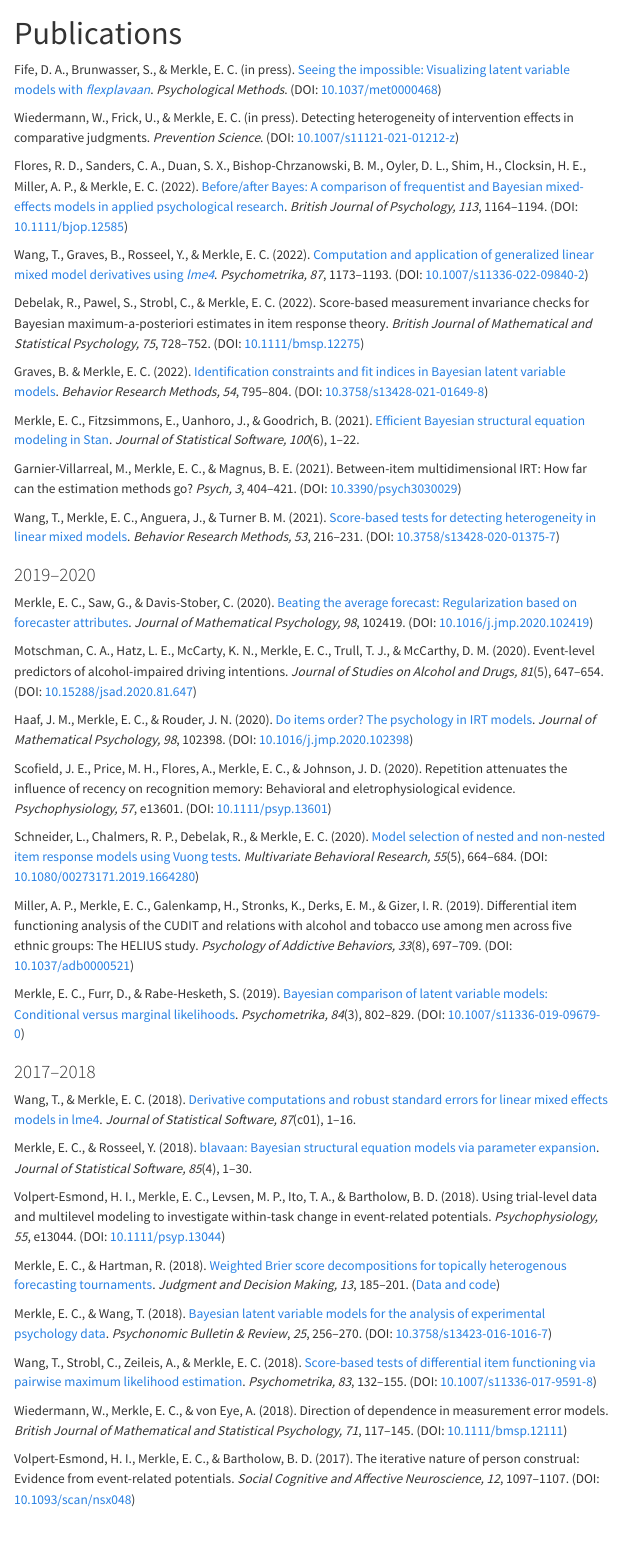
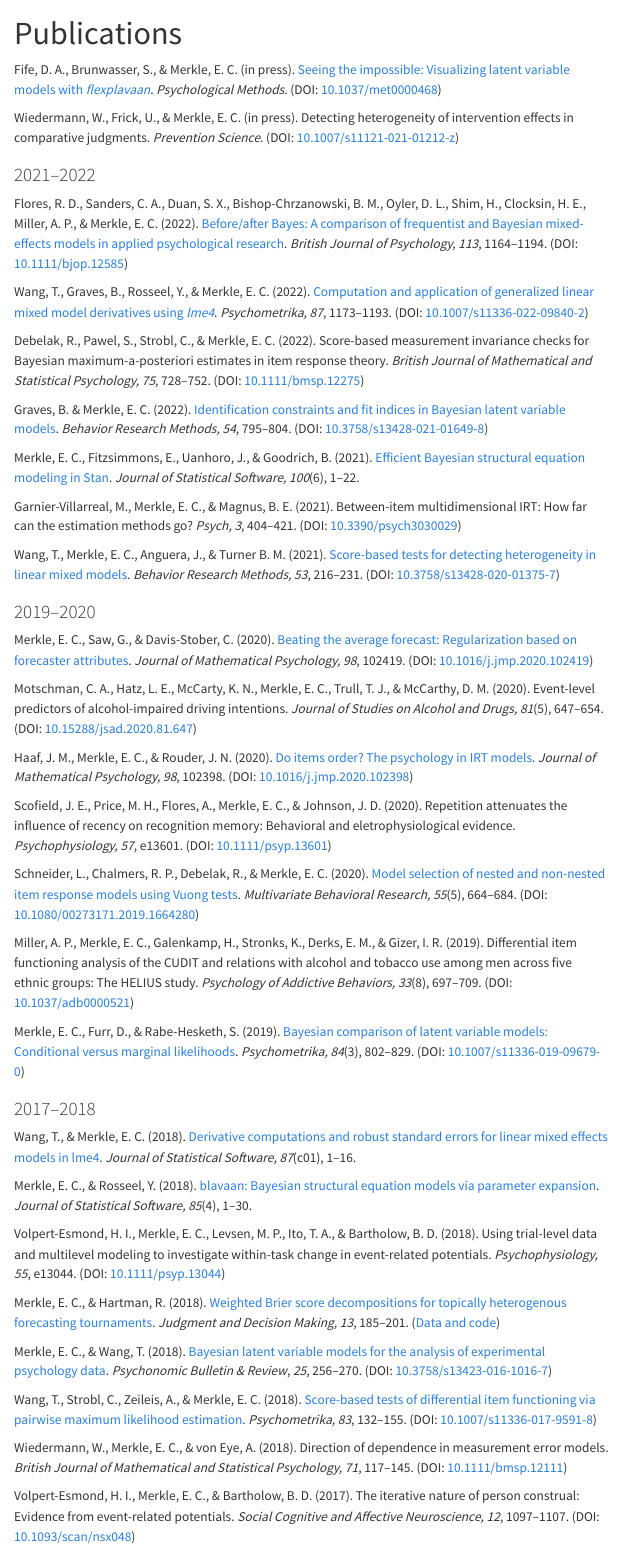
Before and after one commit to ecmerkle/ecmerkle.github.io, a Quarto document (publications.qmd): the page in a window 1100 px wide, from its top. Rendered offline with R 4.5, knitr and Pandoc in place of Quarto, with nearby package versions; menus at the side of the page are left out.

Commit message:
update pub years

```diff
--- a/_quarto.yml
+++ b/_quarto.yml
@@ -1,6 +1,9 @@
 project:
   type: website
   output-dir: docs
+  render:
+    - "*.qmd"
+    - "!cs/msem.qmd"
 
 website:
   title: "Ed Merkle"
--- a/publications.qmd
+++ b/publications.qmd
@@ -10,6 +10,8 @@ Wiedermann, W., Frick, U., & Merkle, E. C. (in press). Detecting
 heterogeneity of intervention effects in comparative judgments.
 *Prevention Science*. (DOI:
 [10.1007/s11121-021-01212-z](https://doi.org/10.1007/s11121-021-01212-z))
+
+### 2021--2022
 
 Flores, R. D., Sanders, C. A., Duan, S. X., Bishop-Chrzanowski, B. M., Oyler, D. L., Shim, H., Clocksin, H. E., Miller, A. P., & Merkle, E. C. (2022). [Before/after Bayes: A comparison of frequentist and Bayesian mixed-effects models in applied psychological research](https://osf.io/jz8nw). *British Journal of Psychology, 113*, 1164--1194. (DOI: [10.1111/bjop.12585](https://doi.org/10.1111/bjop.12585))
 
```
Also changed, not shown: docs/search.json, 2 other files.
